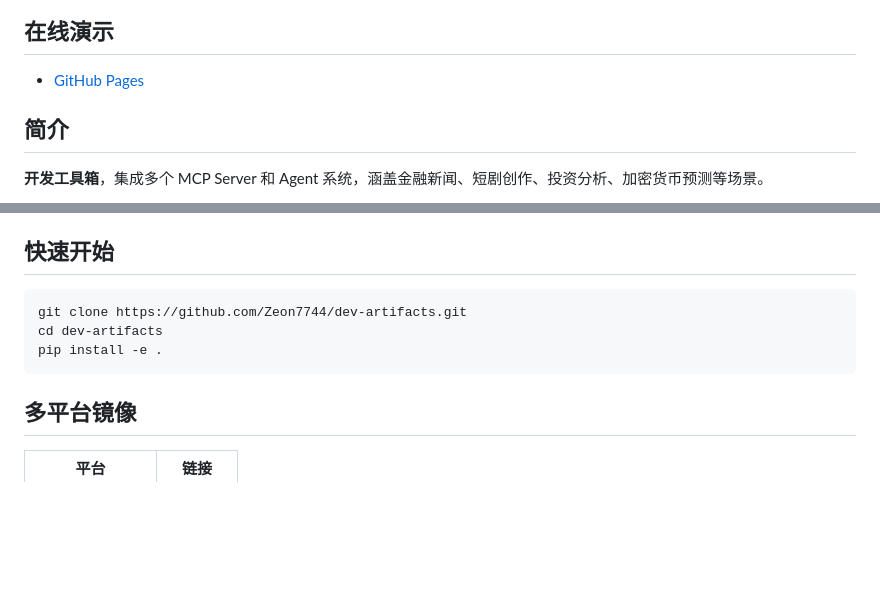
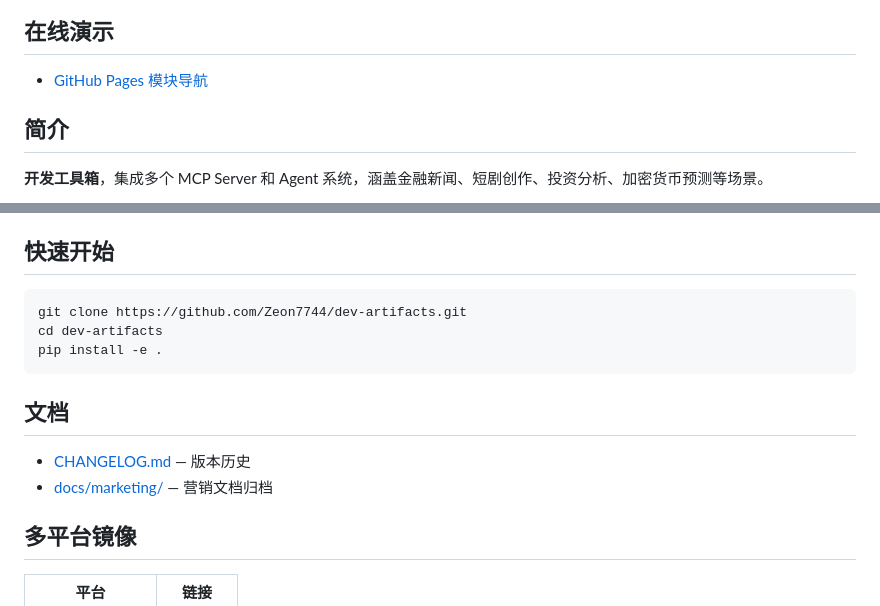
Before and after one commit to Zeon7744/dev-artifacts, a Markdown page: README.md, 2 parts joined by grey strips. Drawn GitHub-style; blank space fills up the shorter version.

Commit message:
chore: update README with improved structure and links

````diff
--- a/README.md
+++ b/README.md
@@ -10,7 +11,7 @@
 
 ## 在线演示
 
-- [GitHub Pages](https://zeon7744.github.io/dev-artifacts/)
+- [GitHub Pages 模块导航](https://zeon7744.github.io/dev-artifacts/)
 
 ## 简介
 
@@ -54,6 +55,11 @@ cd dev-artifacts
 pip install -e .
 ```
 
+## 文档
+
+- [CHANGELOG.md](CHANGELOG.md) — 版本历史
+- [docs/marketing/](docs/marketing/) — 营销文档归档
+
 ## 多平台镜像
 
 | 平台 | 链接 |
````
Also changed, not shown: other parts of README.md (+3 -0 lines).
